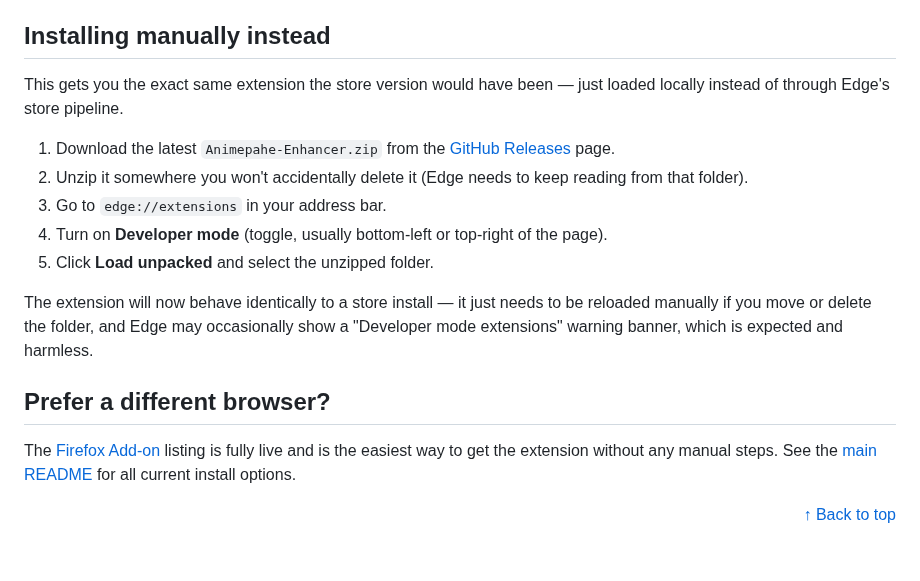
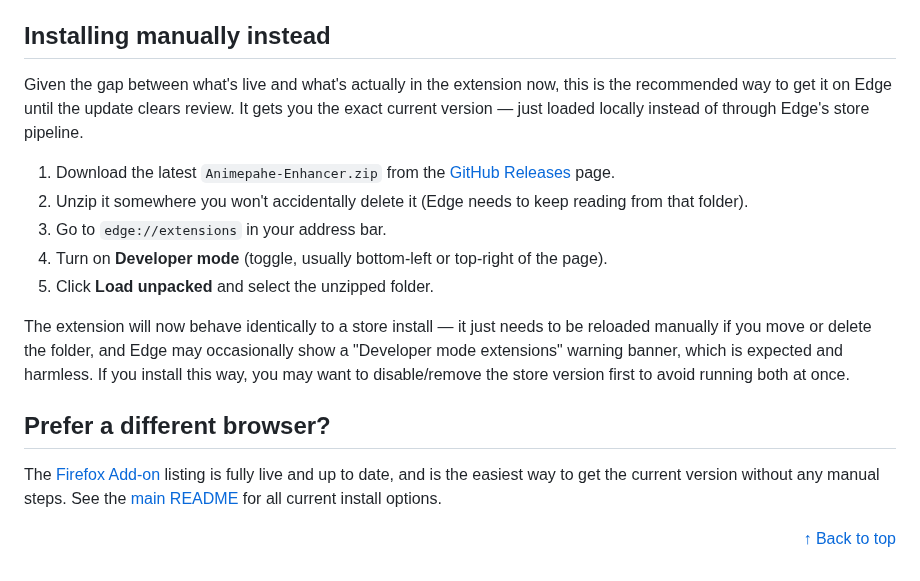
Before and after one commit to abdullahkhfb/animepahe-enhancer, a Markdown page: docs/EDGE.md, the part around one of its changes. Drawn GitHub-style.

```diff
--- a/docs/EDGE.md
+++ b/docs/EDGE.md
@@ -33,7 +41,7 @@ If you were sent here from the main README or the popup's Quick Links tab, that'
 
 ## Installing manually instead
 
-This gets you the exact same extension the store version would have been — just loaded locally instead of through Edge's store pipeline.
+Given the gap between what's live and what's actually in the extension now, this is the recommended way to get it on Edge until the update clears review. It gets you the exact current version — just loaded locally instead of through Edge's store pipeline.
 
 1. Download the latest `Animepahe-Enhancer.zip` from the [GitHub Releases](https://github.com/abdullahkhfb/animepahe-enhancer/releases) page.
 2. Unzip it somewhere you won't accidentally delete it (Edge needs to keep reading from that folder).
@@ -41,10 +49,10 @@ This gets you the exact same extension the store version would have been — jus
 4. Turn on **Developer mode** (toggle, usually bottom-left or top-right of the page).
 5. Click **Load unpacked** and select the unzipped folder.
 
-The extension will now behave identically to a store install — it just needs to be reloaded manually if you move or delete the folder, and Edge may occasionally show a "Developer mode extensions" warning banner, which is expected and harmless.
+The extension will now behave identically to a store install — it just needs to be reloaded manually if you move or delete the folder, and Edge may occasionally show a "Developer mode extensions" warning banner, which is expected and harmless. If you install this way, you may want to disable/remove the store version first to avoid running both at once.
 
 ## Prefer a different browser?
 
-The [Firefox Add-on](https://addons.mozilla.org/en-US/firefox/addon/animepahe-enhancer/) listing is fully live and is the easiest way to get the extension without any manual steps. See the [main README](../README.md#install) for all current install options.
+The [Firefox Add-on](https://addons.mozilla.org/en-US/firefox/addon/animepahe-enhancer/) listing is fully live and up to date, and is the easiest way to get the current version without any manual steps. See the [main README](../README.md#install) for all current install options.
 
 <p align="right"><a href="#top">↑ Back to top</a></p>
```
Also changed, not shown: other parts of docs/EDGE.md (+21 -13 lines), README.md (+31 -15 lines), docs/RELEASE.md (added, +95 -0 lines), docs/STORE_LISTING.md (added, +33 -0 lines), screenshots/edge_certification_sc.png (added), screenshots/edge_live_sc.png (added), screenshots/edge_sc.jpeg (deleted).
